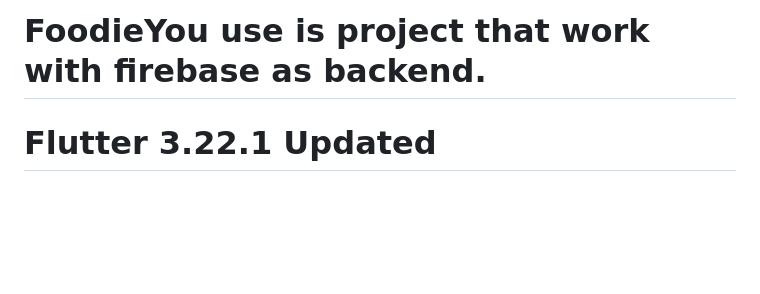
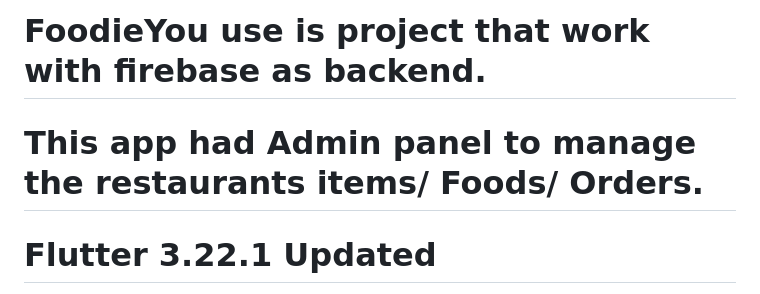
Before and after one commit to tarunchauhan97/foodieyou-user-open, a Markdown page: README.md, the part around the change. Rendered like a GitHub page; blank space fills up the shorter version.

```diff
--- a/README.md
+++ b/README.md
@@ -3,6 +3,7 @@
 
 # FoodieYou use is project that work with firebase as backend.
 
+# This app had Admin panel to manage the restaurants items/ Foods/ Orders.
 
 # Flutter 3.22.1 Updated
 
```
